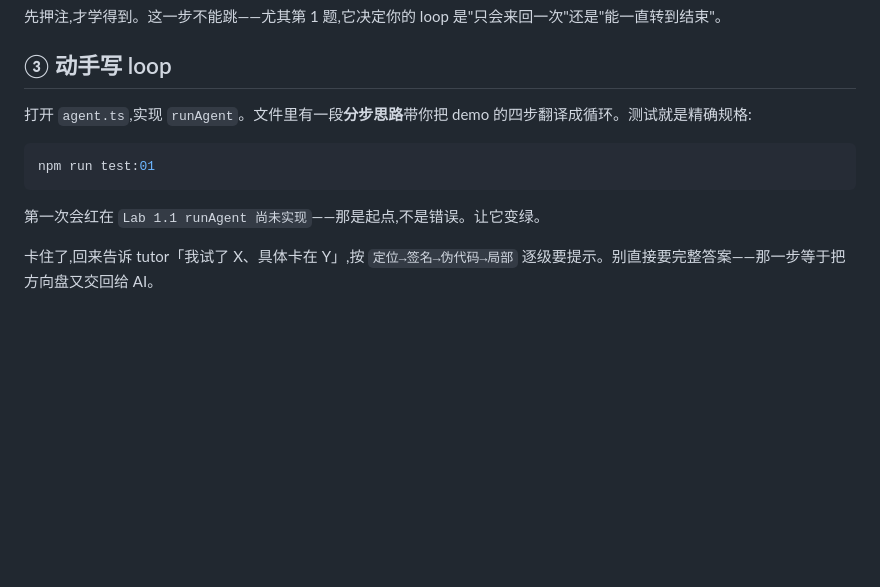
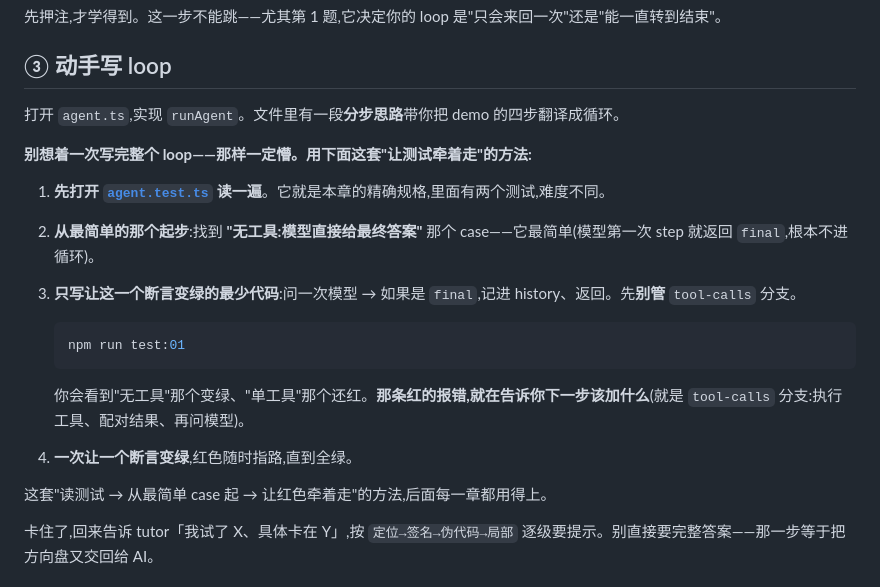
Before and after one commit to Deguang/agent-course, a Markdown page: chapters/01/README.md, the part around the change. GitHub-like rendering; blank space fills up the shorter version.

Commit message:
docs(01): 把'读测试→从最简单case起→让红色牵着走'的下手方法写进章节(不再只靠 tutor 口头给)
Co-Authored-By: Claude Opus 4.8 <noreply@anthropic.com>

````diff
--- a/chapters/01/README.md
+++ b/chapters/01/README.md
@@ -67,13 +67,22 @@ demo 给了你"画面",接下来去看这些画面在代码里叫什么——**
 
 ## ③ 动手写 loop
 
-打开 `agent.ts`,实现 `runAgent`。文件里有一段**分步思路**带你把 demo 的四步翻译成循环。测试就是精确规格:
+打开 `agent.ts`,实现 `runAgent`。文件里有一段**分步思路**带你把 demo 的四步翻译成循环。
 
-```bash
-npm run test:01
-```
+**别想着一次写完整个 loop——那样一定懵。用下面这套"让测试牵着走"的方法:**
 
-第一次会红在 `Lab 1.1 runAgent 尚未实现`——那是起点,不是错误。让它变绿。
+1. **先打开 [`agent.test.ts`](./agent.test.ts) 读一遍**。它就是本章的精确规格,里面有两个测试,难度不同。
+2. **从最简单的那个起步**:找到 **"无工具:模型直接给最终答案"** 那个 case——它最简单(模型第一次 step 就返回 `final`,根本不进循环)。
+3. **只写让这一个断言变绿的最少代码**:问一次模型 → 如果是 `final`,记进 history、返回。先**别管** `tool-calls` 分支。
+
+   ```bash
+   npm run test:01
+   ```
+
+   你会看到"无工具"那个变绿、"单工具"那个还红。**那条红的报错,就在告诉你下一步该加什么**(就是 `tool-calls` 分支:执行工具、配对结果、再问模型)。
+4. **一次让一个断言变绿**,红色随时指路,直到全绿。
+
+这套"读测试 → 从最简单 case 起 → 让红色牵着走"的方法,后面每一章都用得上。
 
 卡住了,回来告诉 tutor「我试了 X、具体卡在 Y」,按 `定位→签名→伪代码→局部` 逐级要提示。别直接要完整答案——那一步等于把方向盘又交回给 AI。
 
````
Also changed, not shown: README.md (+1 -0 lines).
